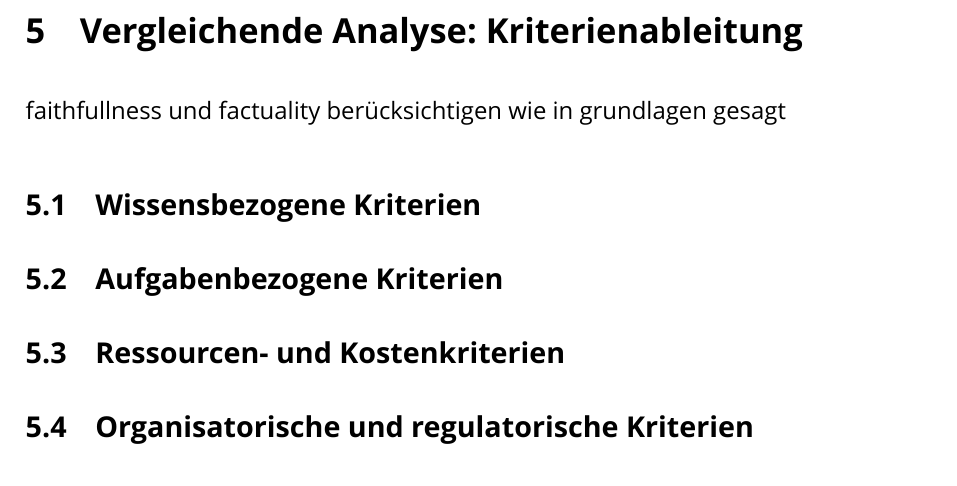
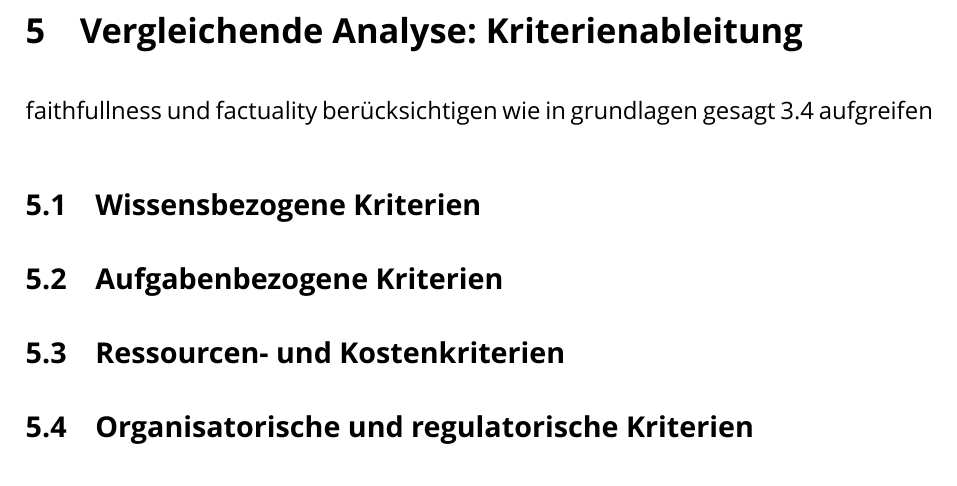
Before and after one commit to Taubsi004/Studiarbeit-RAG-und-Finetuning, a LaTeX document (main.tex, which reads Kapitel/05_Vergleichende_Analyse.tex): part of page 19 of 24, cut so that both start at the same text. Compiled offline with XeLaTeX; a missing font is replaced by an installed copy or a similar font.

Commit message:
note for chapter 5

```diff
--- a/Kapitel/05_Vergleichende_Analyse.tex
+++ b/Kapitel/05_Vergleichende_Analyse.tex
@@ -1,6 +1,7 @@
 \section{Vergleichende Analyse: Kriterienableitung}
 % Kern der Arbeit. Hier leitest du systematisch jedes Kriterium aus der Literatur ab.
 faithfullness und factuality berücksichtigen wie in grundlagen gesagt
+3.4 aufgreifen
 
 \subsection{Wissensbezogene Kriterien}
 % K1: Aktualität/Dynamik des Wissens (statisch vs. häufige Updates)
```
